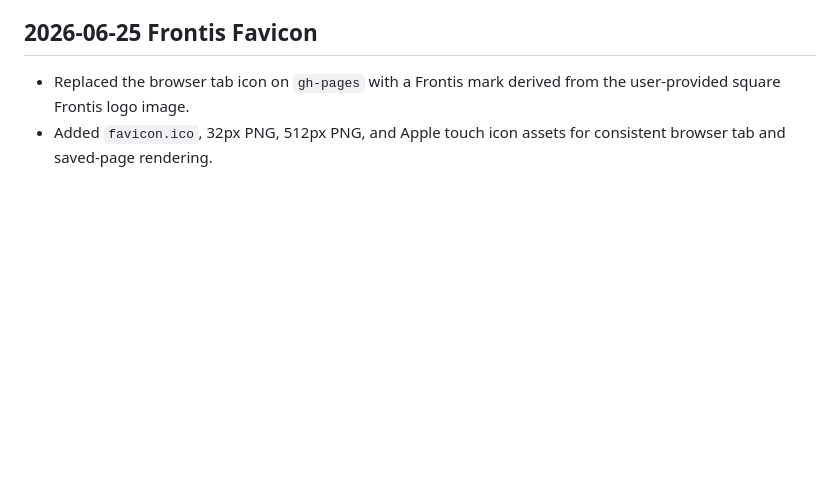
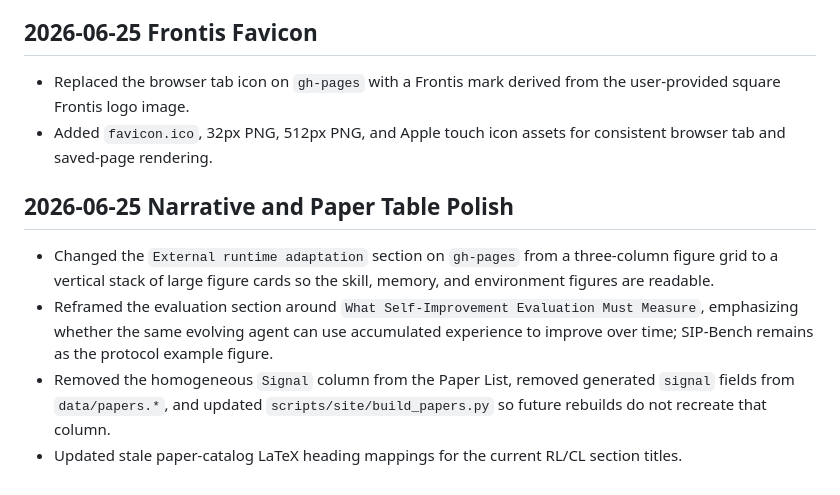
Before and after one commit to FrontisAI/Awesome-Self-Improving-Agents, a Markdown page: WEBSITE_DEV_LOG.md, the part around the change. Drawn GitHub-style; blank space fills up the shorter version.

Commit message:
Document narrative and paper table polish

```diff
--- a/WEBSITE_DEV_LOG.md
+++ b/WEBSITE_DEV_LOG.md
@@ -108,3 +108,10 @@
 
 - Replaced the browser tab icon on `gh-pages` with a Frontis mark derived from the user-provided square Frontis logo image.
 - Added `favicon.ico`, 32px PNG, 512px PNG, and Apple touch icon assets for consistent browser tab and saved-page rendering.
+
+## 2026-06-25 Narrative and Paper Table Polish
+
+- Changed the `External runtime adaptation` section on `gh-pages` from a three-column figure grid to a vertical stack of large figure cards so the skill, memory, and environment figures are readable.
+- Reframed the evaluation section around `What Self-Improvement Evaluation Must Measure`, emphasizing whether the same evolving agent can use accumulated experience to improve over time; SIP-Bench remains as the protocol example figure.
+- Removed the homogeneous `Signal` column from the Paper List, removed generated `signal` fields from `data/papers.*`, and updated `scripts/site/build_papers.py` so future rebuilds do not recreate that column.
+- Updated stale paper-catalog LaTeX heading mappings for the current RL/CL section titles.
```
